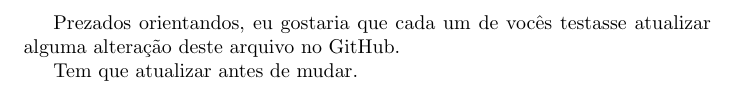
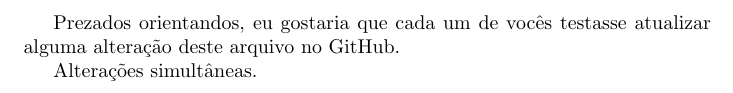
Before and after one commit to israellmorais/hello-latex, a LaTeX document (main.tex): part of the page, cut so that both start at the same text. Compiled offline with pdfLaTeX.

Commit message:
testes com alterações simultâneas

```diff
--- a/main.tex
+++ b/main.tex
@@ -4,5 +4,5 @@
 Prezados orientandos,
 eu gostaria que cada um de vocês testasse atualizar alguma alteração deste arquivo no GitHub.
 
-Tem que atualizar antes de mudar.
+Alterações simultâneas.
 \end{document}
```
